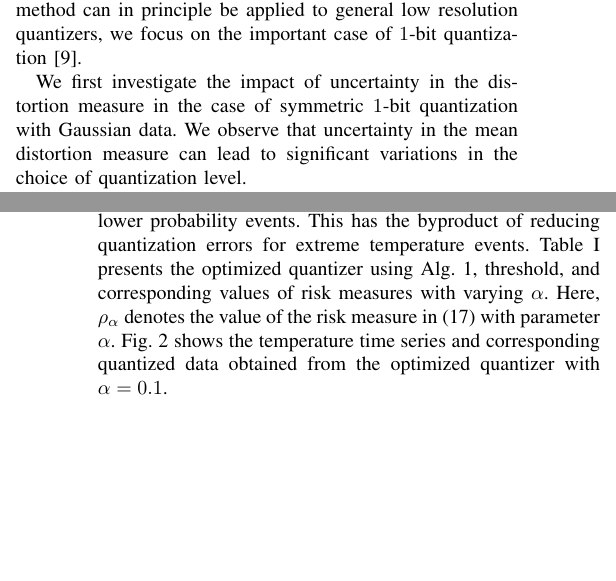
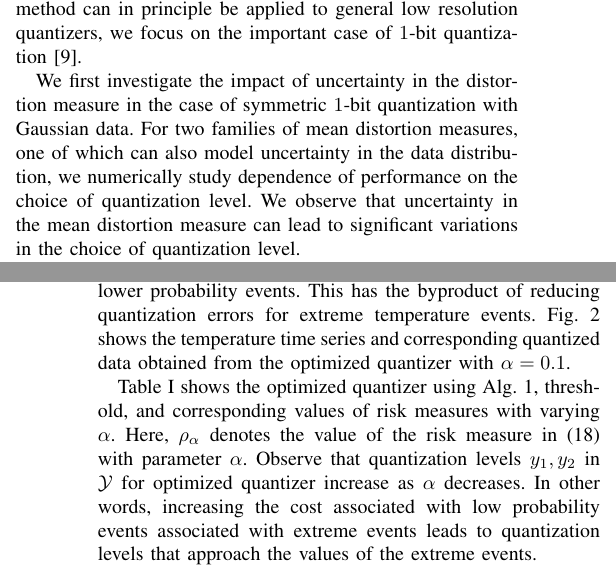
Before and after one commit to malcolmalexegan/risk_averse_quantization, a LaTeX paper (Paper/paper_v3_1_bit_quantization.tex): two parts of the columns of pages 1 and 4 of 4, joined at a grey line, cut so that both start at the same text, the shorter picture padded with empty space. The pictures show the PDF file Paper/paper_v3_1_bit_quantization.pdf that the author committed with the source.

Commit message:
Update jupyter

```diff
--- a/Paper/paper_v3_1_bit_quantization.tex
+++ b/Paper/paper_v3_1_bit_quantization.tex
@@ -84,8 +84,7 @@ Goal-oriented quantization can outperform quantizer based on the mean-square err
 % How to account for uncertainty in the distortion function
 In this paper, we propose a method to select a quantizer when there is uncertainty in the distortion measure. While our method can in principle be applied to general low resolution quantizers, we focus on the important case of $1$-bit quantization \cite{Magnani2005optimal}.
 
-We first investigate the impact of uncertainty in the distortion measure in the case of symmetric $1$-bit quantization with Gaussian data. %For two families of mean distortion measures, one of which can also model uncertainty in the data distribution, we numerically study dependence of performance on the choice of quantization level.
-We observe that uncertainty in the mean distortion measure can lead to significant variations in the choice of quantization level.
+We first investigate the impact of uncertainty in the distortion measure in the case of symmetric $1$-bit quantization with Gaussian data. For two families of mean distortion measures, one of which can also model uncertainty in the data distribution, we numerically study dependence of performance on the choice of quantization level. We observe that uncertainty in the mean distortion measure can lead to significant variations in the choice of quantization level.
 
 We then introduce our proposed method. The core idea is that uncertainty in the mean distortion measure can be accounted for by increasing the cost associated to large values of the distortion function. In particular, the probability that distortion exceeds a large value is assigned a larger weight. We show that this modification leads to a risk measure rather than the standard mean distortion measure \cite{Yaari1987dual,Serada2010distortion}. Recently, we have established information-theoretic limits for fixed-length compression with risk measure constraints \cite{Egan2025risk}; however, the design of quantizers with risk measure criteria has not been investigated.
 
@@ -97,9 +96,13 @@ Quantizer optimization for mean distortion measures is typically solved via Lloy
 
 \subsection{$1$-Bit Quantization}
 
-Scalar- and vector-valued data arises naturally from data sets containing images, time series for speech, or channel coefficients in multiple-antenna communication systems. We therefore consider a data source $P_{\mathbf{X}}$ with data $\mathbf{X} \in \mathbb{R}^d$ with $d \geq 1$. The data source is assumed to be known, either from a physical generative model (e.g., ray-tracing models in wireless communications), or the empirical distribution obtained from a historical data set.
+Scalar- and vector-valued data arises naturally from data sets containing images, time series for speech, or channel coefficients in multiple-antenna communication systems. We therefore consider a data source $P_{\mathbf{X}}$ with data $\mathbf{X} \in \mathbb{R}^d$ with $d \geq 1$. The data source is assumed to be known, either from a physical generative model (e.g., ray-tracing models in wireless communications \cite{Hoydis2023sionna}), or the empirical distribution obtained from a historical data set (e.g., \cite{Kersken2020}).
 
-A $1$-bit quantizer of data $\mathbf{X}$ consists of a reproduction set $\mathcal{Y} = \{\mathbf{y}_1,\mathbf{y}_2\} \subset \mathbb{R}^d$, and a quantization function $Q: \mathbb{R}^d \rightarrow \mathcal{Y}$. The quantization function $Q$ maps the data $\mathbf{X}$ to the quantization $\hat{\mathbf{X}} \in \mathcal{Y}$. The quality of a $1$-bit quantizer is typically characterized by the mean distortion, depending on a distortion function $D: \mathbb{R}^d \times \mathbb{R}^d \rightarrow \mathbb{R}_+$; e.g., the square error distortion function $D_{\mathrm{SE}}(\mathbf{x},\hat{\mathbf{x}}) = \|\mathbf{x} - \hat{\mathbf{x}}\|_2^2$. In particular, the performance of a $1$-bit quantizer has the form $\mathcal{E} = \mathbb{E}[D(\mathbf{X},\hat{\mathbf{X}})]$. As the choice of a $1$-bit quantizer depends on the data distribution $P_{\mathbf{X}}$ and the distortion function $D$, an uncertainty in either can lead to poor performance. %For i.i.d. memoryless sources, this a well-developed characterization of the impact of uncertainty in the distortion criterion has been obtained from mismatched rate distortion theory \cite{Kanabar2024mismatched}.
+A $1$-bit quantizer of data $\mathbf{X}$ consists of a reproduction set $\mathcal{Y} = \{\mathbf{y}_1,\mathbf{y}_2\} \subset \mathbb{R}^d$, and a quantization function $Q: \mathbb{R}^d \rightarrow \mathcal{Y}$. The quantization function $Q$ maps the data $\mathbf{X}$ to the quantization $\hat{\mathbf{X}} \in \mathcal{Y}$. The quality of a $1$-bit quantizer is typically characterized by the mean distortion, depending on a distortion function $D: \mathbb{R}^d \times \mathbb{R}^d \rightarrow \mathbb{R}_+$; e.g., the square error distortion function $D_{\mathrm{SE}}(\mathbf{x},\hat{\mathbf{x}}) = \|\mathbf{x} - \hat{\mathbf{x}}\|_2^2$. In particular, the performance of a $1$-bit quantizer has the form
+\begin{align}
+	\mathcal{E} = \mathbb{E}[D(\mathbf{X},\hat{\mathbf{X}})].
+\end{align}
+As the choice of a $1$-bit quantizer depends on the data distribution $P_{\mathbf{X}}$ and the distortion function $D$, an uncertainty in either can lead to poor performance. %For i.i.d. memoryless sources, this a well-developed characterization of the impact of uncertainty in the distortion criterion has been obtained from mismatched rate distortion theory \cite{Kanabar2024mismatched}.
 
 In the sequel, we introduce new criteria for $1$-bit quantizer design that form alternatives to mean distortion criteria and mitigates the impact of uncertainty in $P_{\mathbf{X}}$ and $D$. Before introducing our criteria, we first highlight that uncertainty in $P_{\mathbf{X}}$ can be viewed as uncertainty in $D$, and illustrate the performance degradation due to uncertainty in $D$.
 
@@ -243,11 +248,13 @@ We investigate our $1$-bit quantization strategy using temperature data from the
 \begin{align}\label{eq:risk_power}
 	\rho_{\alpha} = \int_0^{\infty} \left(\mathbb{P}(D_{\mathrm{SE}}(X,\hat{X}) > u)\right)^{\alpha}\mathrm{d}u,~\alpha \in (0,1].
 \end{align}
-When $\alpha = 1$, $\rho = \mathbb{E}[D_{\mathrm{SE}}(X,\hat{X})]$, while for small values of $\alpha$, the quantizer attempts to reduce the distortion for lower probability events. This has the byproduct of reducing quantization errors for extreme temperature events. Table~\ref{table:Twin_house} presents the optimized quantizer using Alg.~\ref{alg:optimization}, threshold, and corresponding values of risk measures with varying $\alpha$. Here, $\rho_{\alpha}$ denotes the value of the risk measure in (\ref{eq:risk_power}) with parameter $\alpha$. Fig.~\ref{fig:time_series} shows the temperature time series and corresponding quantized data obtained from the optimized quantizer with $\alpha = 0.1$.
+When $\alpha = 1$, $\rho = \mathbb{E}[D_{\mathrm{SE}}(X,\hat{X})]$, while for small values of $\alpha$, the quantizer attempts to reduce the distortion for lower probability events. This has the byproduct of reducing quantization errors for extreme temperature events. Fig.~\ref{fig:time_series} shows the temperature time series and corresponding quantized data obtained from the optimized quantizer with $\alpha = 0.1$.
+
+Table~\ref{table:Twin_house} shows the optimized quantizer using Alg.~\ref{alg:optimization}, threshold, and corresponding values of risk measures with varying $\alpha$. Here, $\rho_{\alpha}$ denotes the value of the risk measure in (\ref{eq:risk_power}) with parameter $\alpha$. Observe that quantization levels $y_1,y_2$ in $\mathcal{Y}$ for optimized quantizer increase as $\alpha$ decreases. In other words, increasing the cost associated with low probability events associated with extreme events leads to quantization levels that approach the values of the extreme events.
 
 \begin{figure}
 	\centering
-	\includegraphics[width=\linewidth]{time_series.png}%{traces.eps}
+	\includegraphics[width=\linewidth]{time_series_FIN.png}%{traces.eps}
 	\caption{Temperature time series from the Twin House Experiment \cite{Kersken2020} (sensor in the living room at a height of 10cm) and corresponding quantization based on $\rho_{0.1}$, corresponding to $\alpha = 0.1$ in (\ref{eq:risk_power}).}
 	\label{fig:time_series}
 \end{figure}
```
Also changed, not shown: Paper/paper_v3_1_bit_quantization.bbl, Paper/paper_v3_1_bit_quantization.pdf, Paper/time_series_FIN.png (added), Paper/paper_v3_1_bit_quantization.tex (12 more changed lines), 5 other files.
